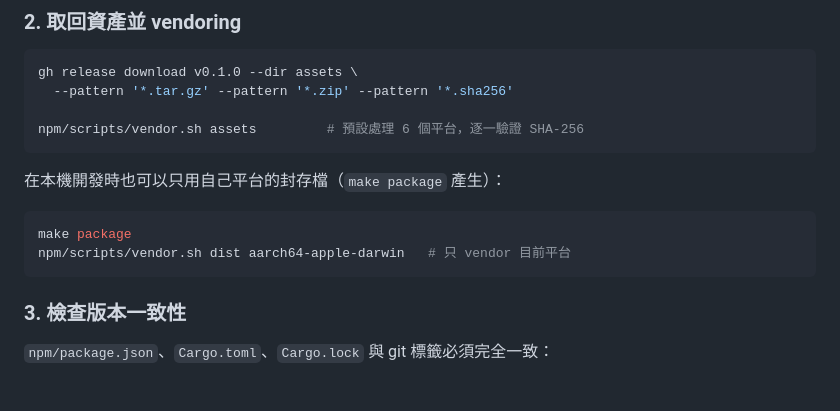
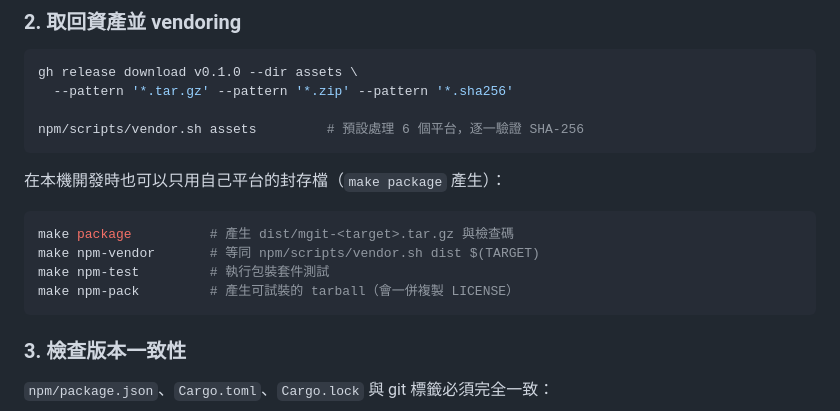
Before and after one commit to doggy8088/mgit, a Markdown page: npm/PUBLISHING.md, the part around the change. Drawn GitHub-style; blank space fills up the shorter version.

Commit message:
docs(npm): 補充 PUBLISHING.md 中的 Makefile 目標（npm-vendor / npm-test / npm-pack）

````diff
--- a/npm/PUBLISHING.md
+++ b/npm/PUBLISHING.md
@@ -51,8 +51,10 @@ npm/scripts/vendor.sh assets         # 預設處理 6 個平台，逐一驗證 S
 在本機開發時也可以只用自己平台的封存檔（`make package` 產生）：
 
 ```sh
-make package
-npm/scripts/vendor.sh dist aarch64-apple-darwin   # 只 vendor 目前平台
+make package          # 產生 dist/mgit-<target>.tar.gz 與檢查碼
+make npm-vendor       # 等同 npm/scripts/vendor.sh dist $(TARGET)
+make npm-test         # 執行包裝套件測試
+make npm-pack         # 產生可試裝的 tarball（會一併複製 LICENSE）
 ```
 
 ### 3. 檢查版本一致性
````
